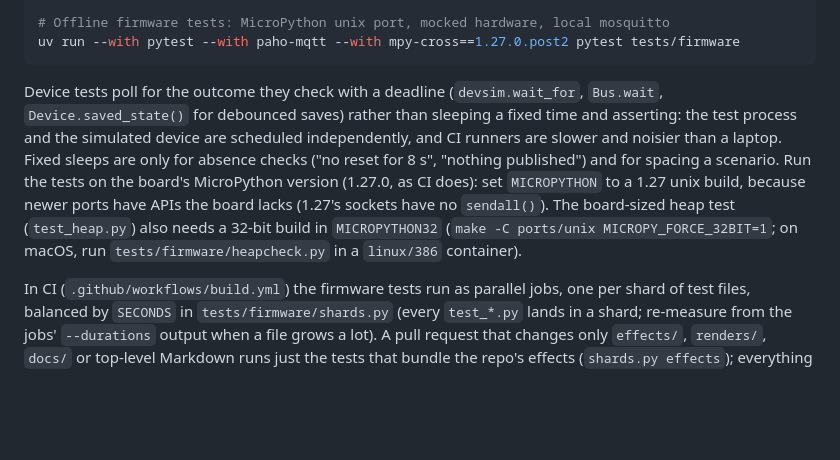
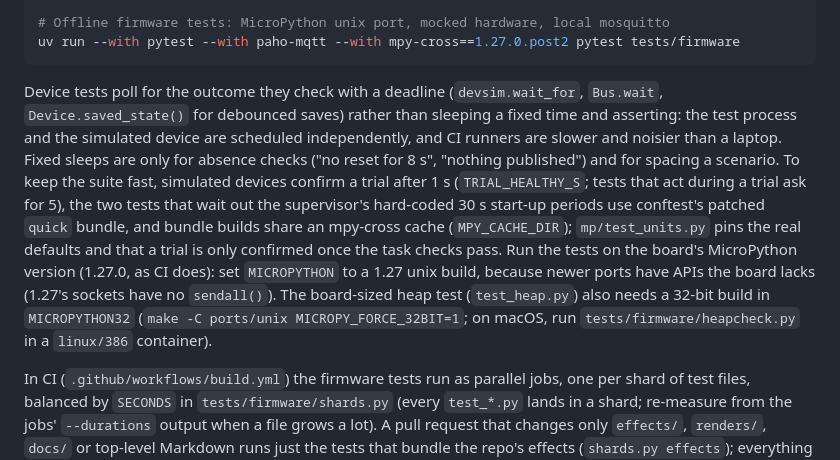
Before and after one commit to ldn-house/tree, a Markdown page: CLAUDE.md, the part around the change. GitHub-like rendering; blank space fills up the shorter version.

Commit message:
Document the simulator's faster timing profile

````diff
--- a/CLAUDE.md
+++ b/CLAUDE.md
@@ -43,7 +43,7 @@ tools/build_firmware.py
 uv run --with pytest --with paho-mqtt --with mpy-cross==1.27.0.post2 pytest tests/firmware
 ```
 
-Device tests poll for the outcome they check with a deadline (`devsim.wait_for`, `Bus.wait`, `Device.saved_state()` for debounced saves) rather than sleeping a fixed time and asserting: the test process and the simulated device are scheduled independently, and CI runners are slower and noisier than a laptop. Fixed sleeps are only for absence checks ("no reset for 8 s", "nothing published") and for spacing a scenario. Run the tests on the board's MicroPython version (1.27.0, as CI does): set `MICROPYTHON` to a 1.27 unix build, because newer ports have APIs the board lacks (1.27's sockets have no `sendall()`). The board-sized heap test (`test_heap.py`) also needs a 32-bit build in `MICROPYTHON32` (`make -C ports/unix MICROPY_FORCE_32BIT=1`; on macOS, run `tests/firmware/heapcheck.py` in a `linux/386` container).
+Device tests poll for the outcome they check with a deadline (`devsim.wait_for`, `Bus.wait`, `Device.saved_state()` for debounced saves) rather than sleeping a fixed time and asserting: the test process and the simulated device are scheduled independently, and CI runners are slower and noisier than a laptop. Fixed sleeps are only for absence checks ("no reset for 8 s", "nothing published") and for spacing a scenario. To keep the suite fast, simulated devices confirm a trial after 1 s (`TRIAL_HEALTHY_S`; tests that act during a trial ask for 5), the two tests that wait out the supervisor's hard-coded 30 s start-up periods use conftest's patched `quick` bundle, and bundle builds share an mpy-cross cache (`MPY_CACHE_DIR`); `mp/test_units.py` pins the real defaults and that a trial is only confirmed once the task checks pass. Run the tests on the board's MicroPython version (1.27.0, as CI does): set `MICROPYTHON` to a 1.27 unix build, because newer ports have APIs the board lacks (1.27's sockets have no `sendall()`). The board-sized heap test (`test_heap.py`) also needs a 32-bit build in `MICROPYTHON32` (`make -C ports/unix MICROPY_FORCE_32BIT=1`; on macOS, run `tests/firmware/heapcheck.py` in a `linux/386` container).
 
 In CI (`.github/workflows/build.yml`) the firmware tests run as parallel jobs, one per shard of test files, balanced by `SECONDS` in `tests/firmware/shards.py` (every `test_*.py` lands in a shard; re-measure from the jobs' `--durations` output when a file grows a lot). A pull request that changes only `effects/`, `renders/`, `docs/` or top-level Markdown runs just the tests that bundle the repo's effects (`shards.py effects`); everything else, and every push to main or a tag, runs the full suite. The required check is the `firmware-test` job, which fails unless every shard passed; superseded runs on a pull request are cancelled, runs on main and tags never are.
 
````
